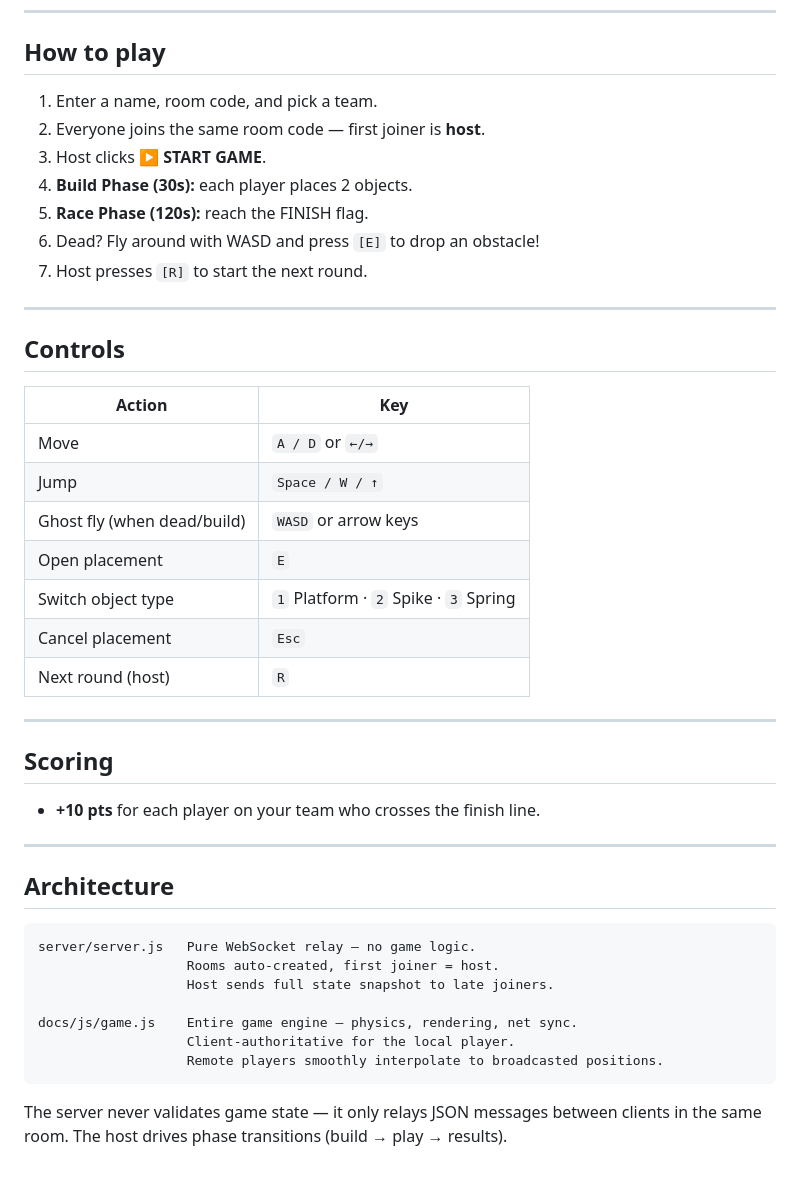
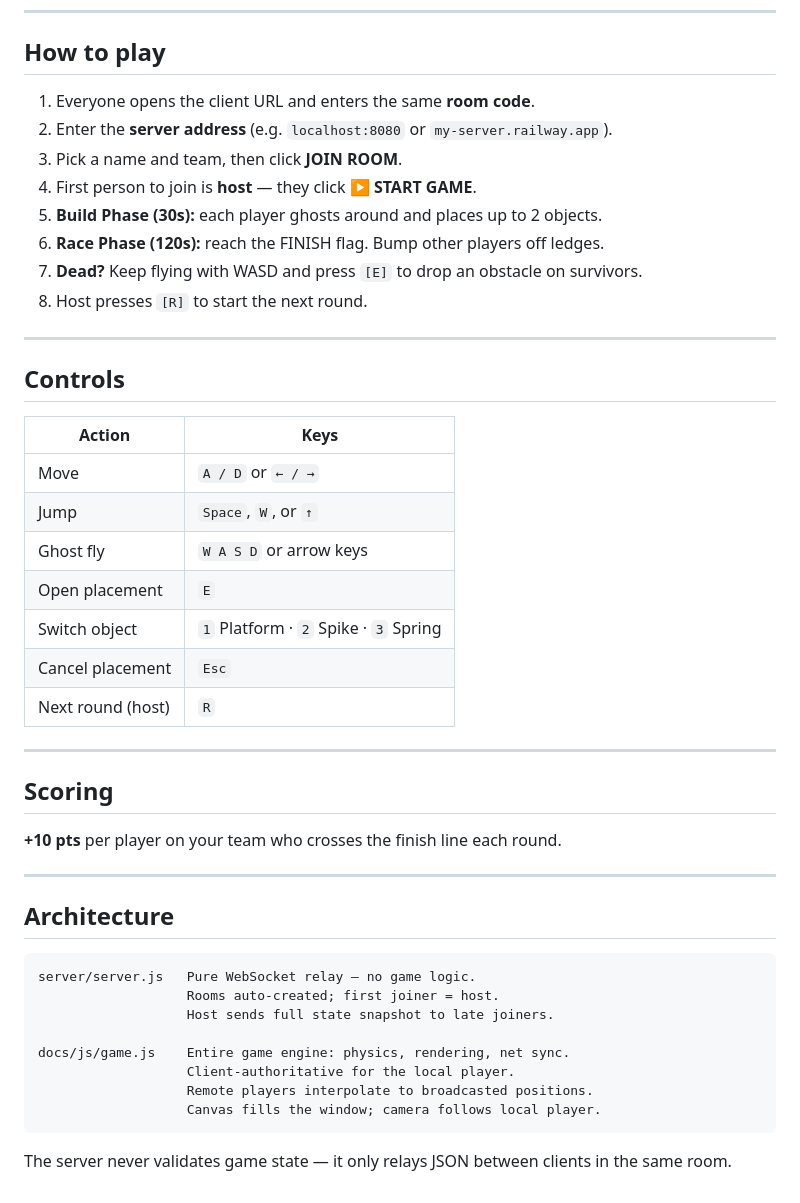
Before and after one commit to davinator/party-game, a Markdown page: README.md, the part around one of its changes. Rendered like a GitHub page.

````diff
--- a/README.md
+++ b/README.md
@@ -87,25 +77,26 @@ in the **Server address** field on the join screen.
 
 ## How to play
 
-1. Enter a name, room code, and pick a team.
-2. Everyone joins the same room code — first joiner is **host**.
-3. Host clicks **▶ START GAME**.
-4. **Build Phase (30s):** each player places 2 objects.
-5. **Race Phase (120s):** reach the FINISH flag.
-6. Dead? Fly around with WASD and press `[E]` to drop an obstacle!
-7. Host presses `[R]` to start the next round.
+1. Everyone opens the client URL and enters the same **room code**.
+2. Enter the **server address** (e.g. `localhost:8080` or `my-server.railway.app`).
+3. Pick a name and team, then click **JOIN ROOM**.
+4. First person to join is **host** — they click **▶ START GAME**.
+5. **Build Phase (30s):** each player ghosts around and places up to 2 objects.
+6. **Race Phase (120s):** reach the FINISH flag. Bump other players off ledges.
+7. **Dead?** Keep flying with WASD and press `[E]` to drop an obstacle on survivors.
+8. Host presses `[R]` to start the next round.
 
 ---
 
 ## Controls
 
-| Action | Key |
+| Action | Keys |
 |---|---|
-| Move | `A / D` or `←/→` |
-| Jump | `Space / W / ↑` |
-| Ghost fly (when dead/build) | `WASD` or arrow keys |
+| Move | `A / D` or `← / →` |
+| Jump | `Space`, `W`, or `↑` |
+| Ghost fly | `W A S D` or arrow keys |
 | Open placement | `E` |
-| Switch object type | `1` Platform · `2` Spike · `3` Spring |
+| Switch object | `1` Platform · `2` Spike · `3` Spring |
 | Cancel placement | `Esc` |
 | Next round (host) | `R` |
 
@@ -113,7 +104,7 @@ in the **Server address** field on the join screen.
 
 ## Scoring
 
-- **+10 pts** for each player on your team who crosses the finish line.
+**+10 pts** per player on your team who crosses the finish line each round.
 
 ---
 
@@ -121,13 +112,13 @@ in the **Server address** field on the join screen.
 
 ```
 server/server.js   Pure WebSocket relay — no game logic.
-                   Rooms auto-created, first joiner = host.
+                   Rooms auto-created; first joiner = host.
                    Host sends full state snapshot to late joiners.
 
-docs/js/game.js    Entire game engine — physics, rendering, net sync.
+docs/js/game.js    Entire game engine: physics, rendering, net sync.
                    Client-authoritative for the local player.
-                   Remote players smoothly interpolate to broadcasted positions.
+                   Remote players interpolate to broadcasted positions.
+                   Canvas fills the window; camera follows local player.
 ```
 
-The server never validates game state — it only relays JSON messages between
-clients in the same room. The host drives phase transitions (build → play → results).
+The server never validates game state — it only relays JSON between clients in the same room.
````
Also changed, not shown: other parts of README.md (+28 -38 lines).
